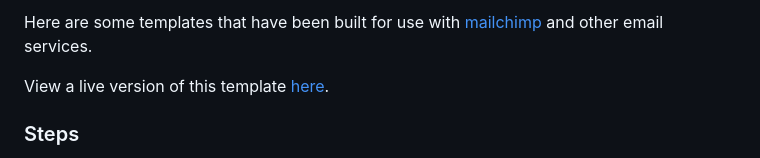
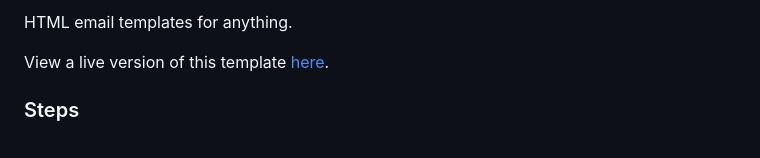
Before and after one commit to thomaskimura/Inked, a Markdown page: README.md, the part around the change. Drawn GitHub-style.

```diff
--- a/README.md
+++ b/README.md
@@ -1,4 +1,4 @@
-Here are some templates that have been built for use with [mailchimp](http://mailchimp.com/) and other email services.
+HTML email templates for anything.
 
 View a live version of this template [here](http://thomaskimura.github.io/Inked/).
 
```
